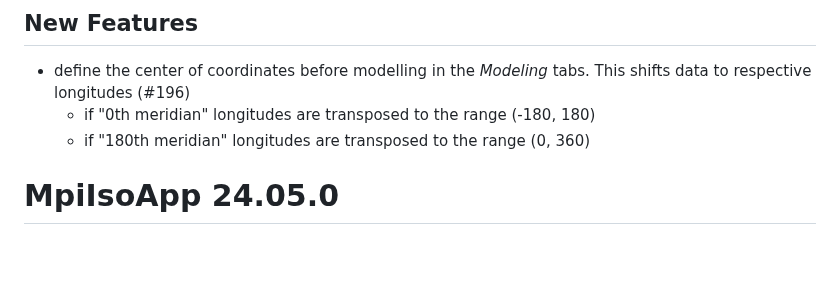
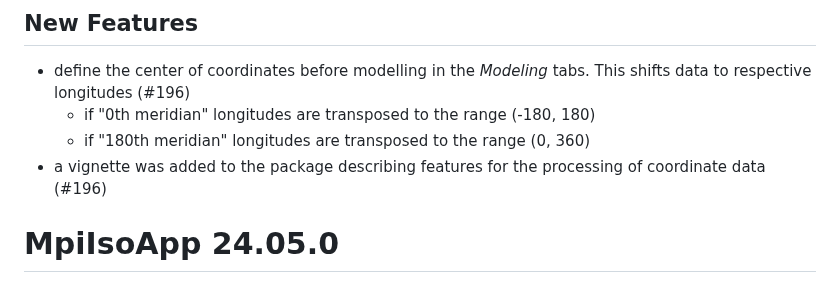
Before and after one commit to Pandora-IsoMemo/DSSM, a Markdown page: NEWS.md, the part around the change. GitHub-like rendering; blank space fills up the shorter version.

```diff
--- a/NEWS.md
+++ b/NEWS.md
@@ -5,6 +5,7 @@
 respective longitudes (#196)
   - if "0th meridian" longitudes are transposed to the range (-180, 180)
   - if "180th meridian" longitudes are transposed to the range (0, 360)
+- a vignette was added to the package describing features for the processing of coordinate data (#196)
 
 # MpiIsoApp 24.05.0
 
```
